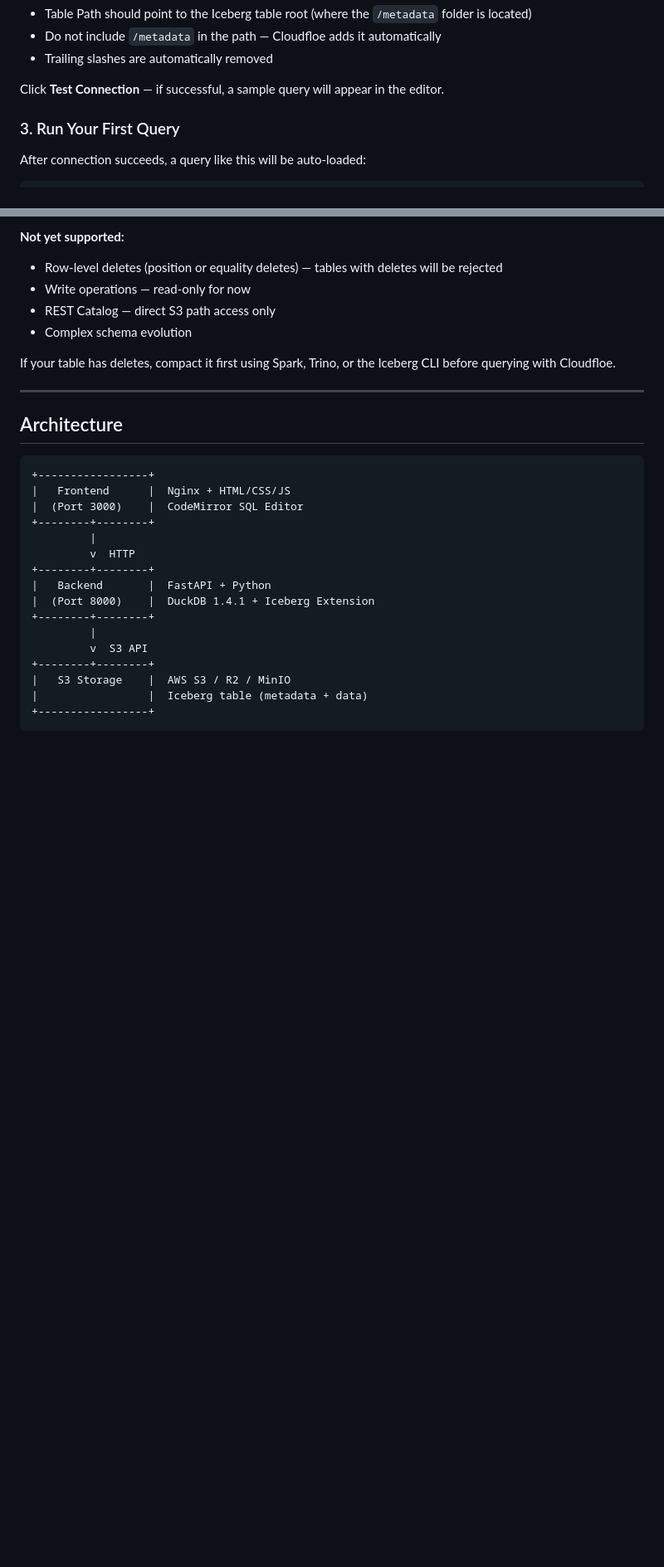
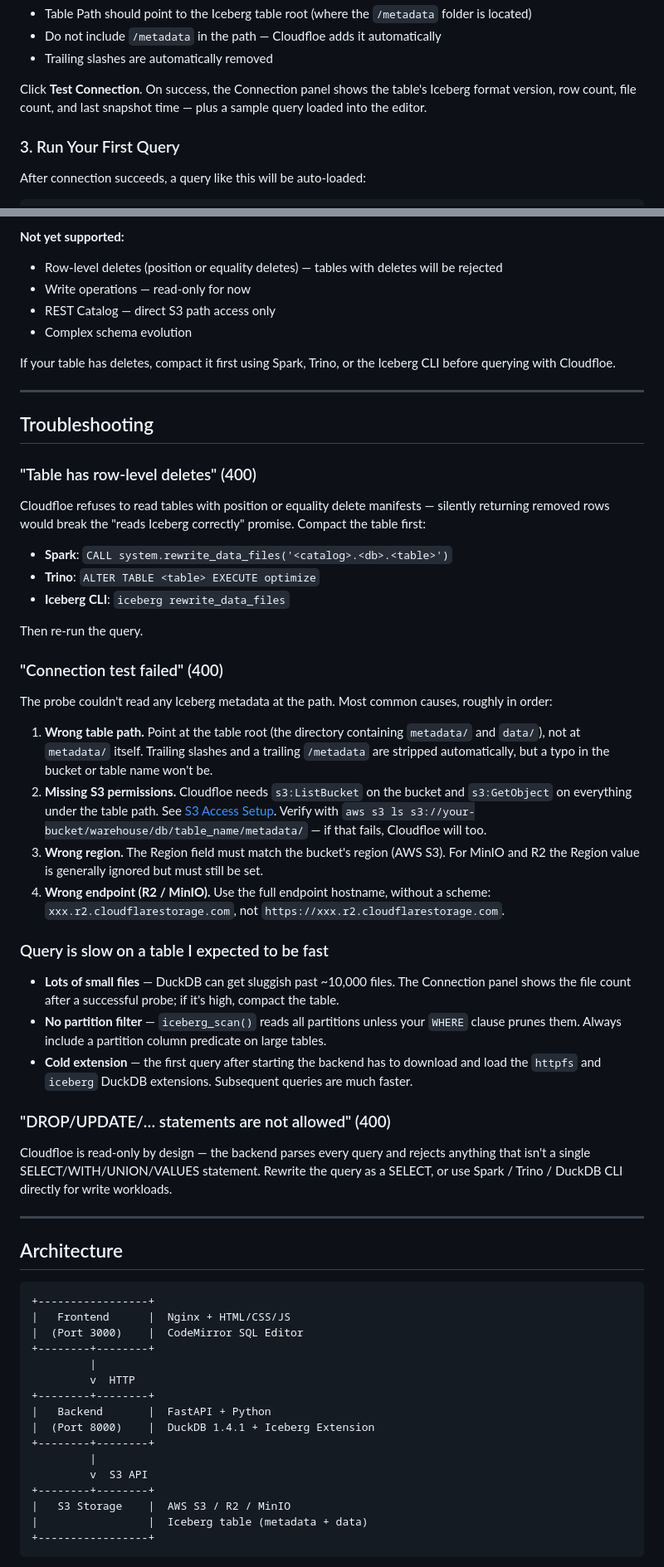
Before and after one commit to gordonmurray/cloudfloe, a Markdown page: README.md, 2 parts joined by grey strips. Shown at 83% size. Drawn GitHub-style; blank space fills up the shorter version.

Commit message:
docs(readme): add Troubleshooting section and reflect richer probe UX (#34)
Covers the three most common 400s users will hit — delete manifests,
connection test failure (with the four likely causes in order of how
often they turn up), the "query is slow" triage flow, and the
read-only SQL guard — with the concrete fix for each.

Also updates the Test Connection blurb to mention the format, row
count, file count, and snapshot age the panel now shows (from PR #28).

````diff
--- a/README.md
+++ b/README.md
@@ -85,7 +85,7 @@ Region:        us-east-1
 - Do not include `/metadata` in the path — Cloudfloe adds it automatically
 - Trailing slashes are automatically removed
 
-Click **Test Connection** — if successful, a sample query will appear in the editor.
+Click **Test Connection**. On success, the Connection panel shows the table's Iceberg format version, row count, file count, and last snapshot time — plus a sample query loaded into the editor.
 
 ### 3. Run Your First Query
 
@@ -194,6 +194,39 @@ If your table has deletes, compact it first using Spark, Trino, or the Iceberg C
 
 ---
 
+## Troubleshooting
+
+### "Table has row-level deletes" (400)
+
+Cloudfloe refuses to read tables with position or equality delete manifests — silently returning removed rows would break the "reads Iceberg correctly" promise. Compact the table first:
+
+- **Spark**: `CALL system.rewrite_data_files('<catalog>.<db>.<table>')`
+- **Trino**: `ALTER TABLE <table> EXECUTE optimize`
+- **Iceberg CLI**: `iceberg rewrite_data_files`
+
+Then re-run the query.
+
+### "Connection test failed" (400)
+
+The probe couldn't read any Iceberg metadata at the path. Most common causes, roughly in order:
+
+1. **Wrong table path.** Point at the table root (the directory containing `metadata/` and `data/`), not at `metadata/` itself. Trailing slashes and a trailing `/metadata` are stripped automatically, but a typo in the bucket or table name won't be.
+2. **Missing S3 permissions.** Cloudfloe needs `s3:ListBucket` on the bucket and `s3:GetObject` on everything under the table path. See [S3 Access Setup](#s3-access-setup). Verify with `aws s3 ls s3://your-bucket/warehouse/db/table_name/metadata/` — if that fails, Cloudfloe will too.
+3. **Wrong region.** The Region field must match the bucket's region (AWS S3). For MinIO and R2 the Region value is generally ignored but must still be set.
+4. **Wrong endpoint (R2 / MinIO).** Use the full endpoint hostname, without a scheme: `xxx.r2.cloudflarestorage.com`, not `https://xxx.r2.cloudflarestorage.com`.
+
+### Query is slow on a table I expected to be fast
+
+- **Lots of small files** — DuckDB can get sluggish past ~10,000 files. The Connection panel shows the file count after a successful probe; if it's high, compact the table.
+- **No partition filter** — `iceberg_scan()` reads all partitions unless your `WHERE` clause prunes them. Always include a partition column predicate on large tables.
+- **Cold extension** — the first query after starting the backend has to download and load the `httpfs` and `iceberg` DuckDB extensions. Subsequent queries are much faster.
+
+### "DROP/UPDATE/… statements are not allowed" (400)
+
+Cloudfloe is read-only by design — the backend parses every query and rejects anything that isn't a single SELECT/WITH/UNION/VALUES statement. Rewrite the query as a SELECT, or use Spark / Trino / DuckDB CLI directly for write workloads.
+
+---
+
 ## Architecture
 
 ```
````
